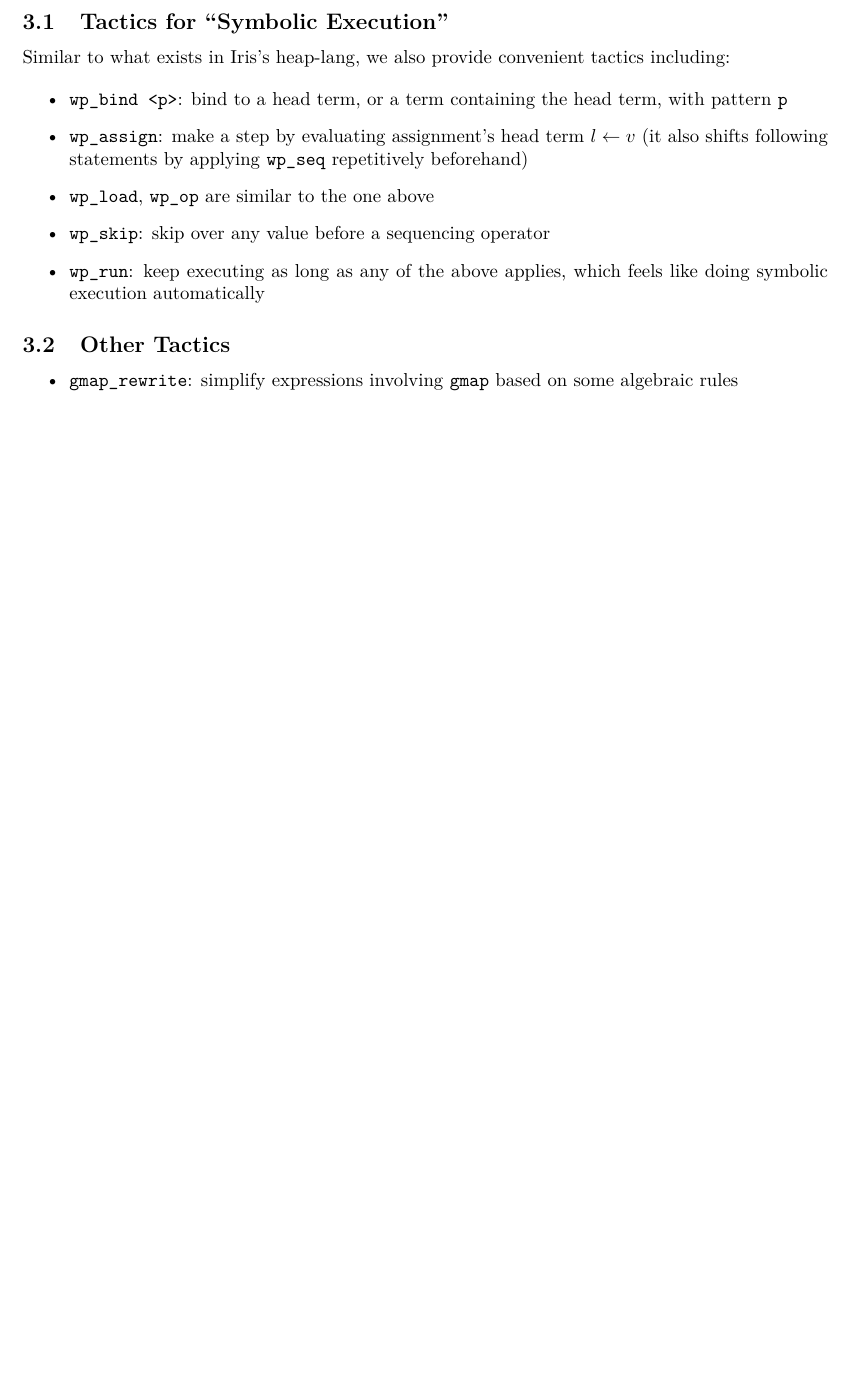
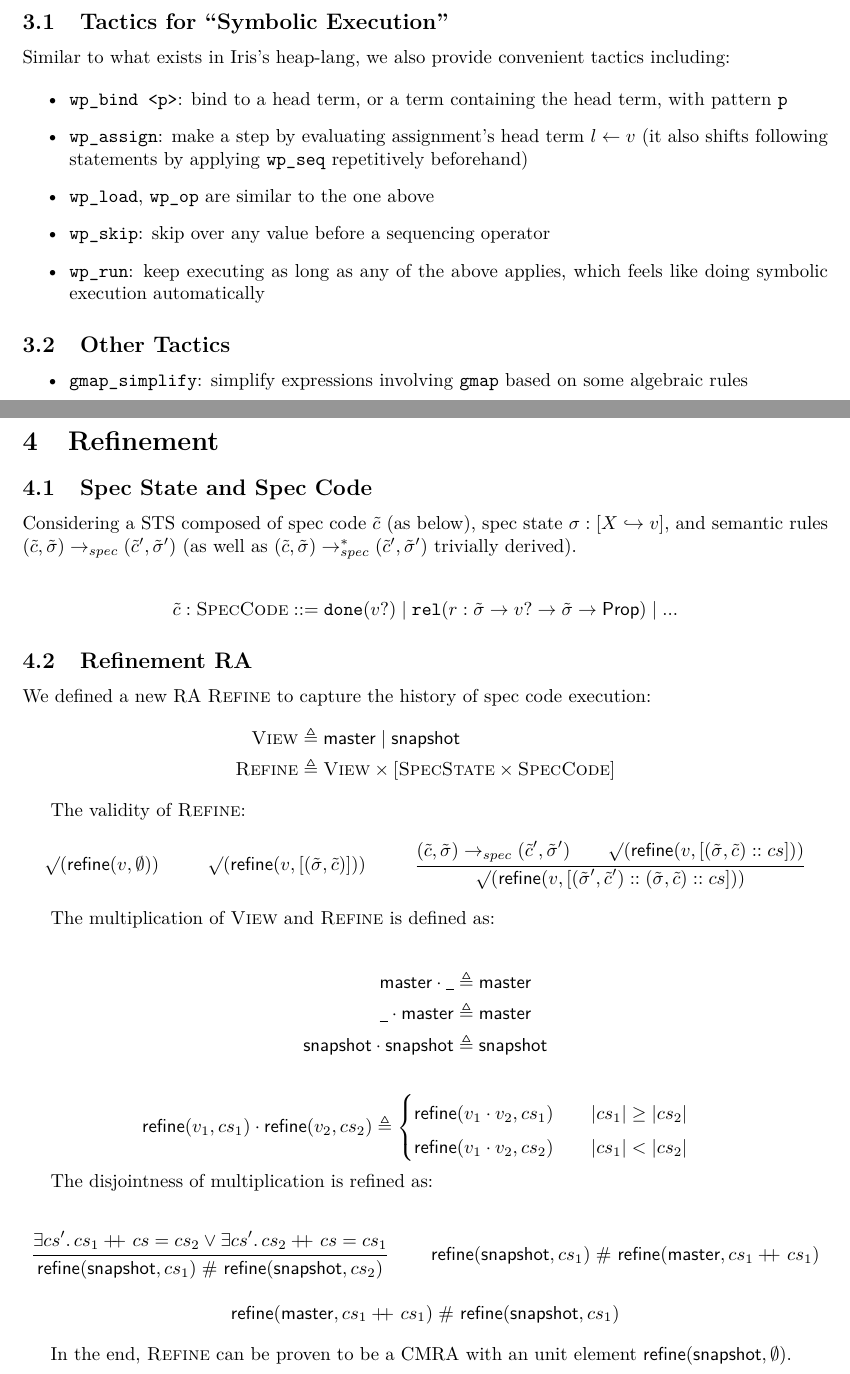
Before and after one commit to izgzhen/iris-c-coq, a LaTeX paper (doc/iris-os.tex, which reads doc/automation.tex, doc/iris.sty, doc/refinement.tex): part of page 9 of 12 before the commit and two parts of pages 9 and 10 of 14 after it, the two joined at a grey line, cut so that both start at the same text, the shorter picture padded with empty space. Compiled offline with pdfLaTeX.

Commit message:
Revise refinement chap

```diff
--- a/doc/automation.tex
+++ b/doc/automation.tex
@@ -22,5 +22,5 @@ including:
 \subsection{Other Tactics}
 
 \begin{itemize}
-    \item \texttt{gmap\_rewrite}: simplify expressions involving \texttt{gmap} based on some algebraic rules
+    \item \texttt{gmap\_simplify}: simplify expressions involving \texttt{gmap} based on some algebraic rules
 \end{itemize}
--- a/doc/iris.sty
+++ b/doc/iris.sty
@@ -446,6 +446,7 @@
 \newcommand{\allctx}{\ensuremath{\textmon{Ctx}}}
 \newcommand{\Cont}{\ensuremath{\textmon{Cont}}}
 \newcommand{\SpecCode}{\ensuremath{\textmon{SpecCode}}}
+\newcommand{\SpecState}{\ensuremath{\textmon{SpecState}}}
 \newcommand{\Stack}{\ensuremath{\textmon{Stack}}}
 \newcommand{\Heap}{\ensuremath{\textmon{Heap}}}
 \newcommand{\Text}{\ensuremath{\textmon{Text}}}
@@ -547,4 +559,6 @@
 
 \newcommand{\irisc}{$\mathrm{Iris}^{\mathcal{C}}$}
 
+\newcommand{\valid}[1]{\surd({#1})}
+
 \endinput
--- /dev/null
+++ b/doc/refinement.tex
@@ -0,0 +1,63 @@
+\section{Refinement}\label{sec:refinement}
+
+\subsection{Spec State and Spec Code}
+
+Considering a STS composed of spec code $\scode$ (as below),
+spec state $\state : [X \gmapsto \val]$,
+and semantic rules $\sstep{\scode}{\sstate}{\scode'}{\sstate'}$
+(as well as $\sstepstar{\scode}{\sstate}{\scode'}{\sstate'}$ trivially derived).
+
+\begin{align*}
+    \scode : \SpecCode \bnfdef{}&
+        \texttt{done}(v?) \mid \texttt{rel}(r: \sstate \ra v? \ra \sstate \ra \Prop) \mid ...
+\end{align*}
+
+\subsection{Refinement RA}
+
+We defined a new RA $\refineM$ to capture the history of spec code execution:
+\begin{align*}
+\view &\eqdef \vmaster \mid \vsnap \\
+\refineM &\eqdef \view \times [\SpecState \times \SpecCode]
+\end{align*}
+
+The validity of $\refineM$:
+\begin{mathpar}
+\infer{}{\valid{\refineinj{v}{\emptyset}}}
+
+\infer{}{\valid{\refineinj{v}{[(\sstate, \scode)]}}}
+
+\infer{
+\sstep{\scode}{\sstate}{\scode'}{\sstate'}\qquad
+\valid{\refineinj{v}{[(\sstate, \scode) :: cs]}}
+}
+{\valid{\refineinj{v}{[(\sstate', \scode') :: (\sstate, \scode) :: cs]}}}
+\end{mathpar}
+
+The multiplication of $\view$ and $\refineM$ is defined as:
+
+\begin{align*}
+\vmaster \cdot \any &\eqdef \vmaster\\
+\any \cdot \vmaster &\eqdef \vmaster\\
+\vsnap \cdot \vsnap &\eqdef \vsnap
+\end{align*}
+
+\[
+\refineinj{v_1}{cs_1} \cdot \refineinj{v_2}{cs_2} \eqdef
+\begin{cases}
+\refineinj{v_1 \cdot v_2}{cs_1} \qquad |cs_1| \geq |cs_2|\\
+\refineinj{v_1 \cdot v_2}{cs_2} \qquad |cs_1| < |cs_2|
+\end{cases}
+\]
+
+The disjointness of multiplication is refined as:
+
+\begin{mathpar}
+\infer{\Exists cs'. cs_1 \append cs = cs_2 \lor \Exists cs'. cs_2 \append cs = cs_1}
+{\refineinj{\vsnap}{cs_1} \disj \refineinj{\vsnap}{cs_2}}
+
+\infer{}{\refineinj{\vsnap}{cs_1} \disj \refineinj{\vmaster}{cs_1 \append cs_1}}
+
+\infer{}{\refineinj{\vmaster}{cs_1 \append cs_1} \disj \refineinj{\vsnap}{cs_1}}
+\end{mathpar}
+
+In the end, $\refineM$ can be proven to be a CMRA with an unit element $\refineinj{\vsnap}{\emptyset}$.
```
Also changed, not shown: doc/iris-os.tex (+5 -0 lines), doc/virtualization.tex (+0 -35 lines), doc/iris-os.pdf, doc/iris.sty (11 more changed lines), doc/refinement.tex (29 more changed lines), 4 other files.
